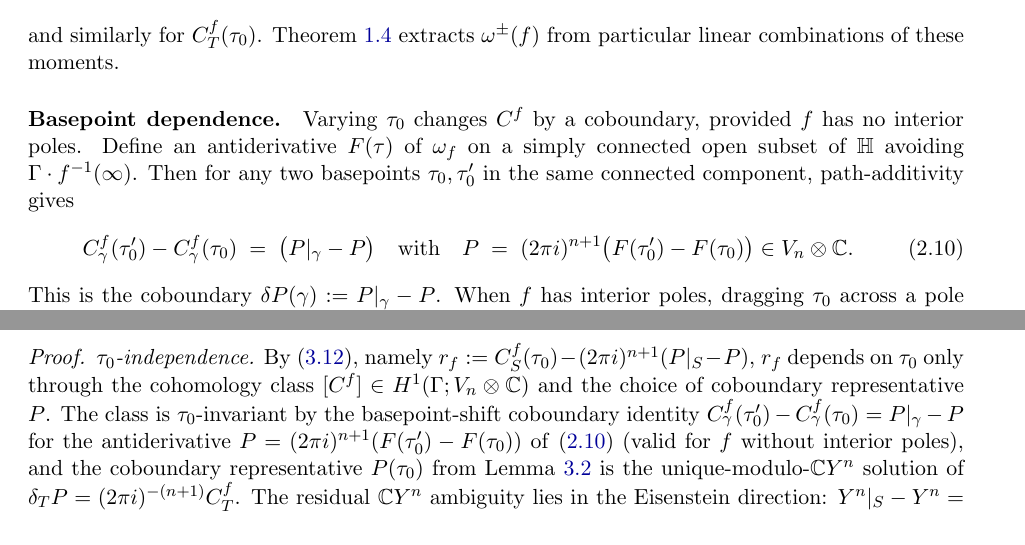
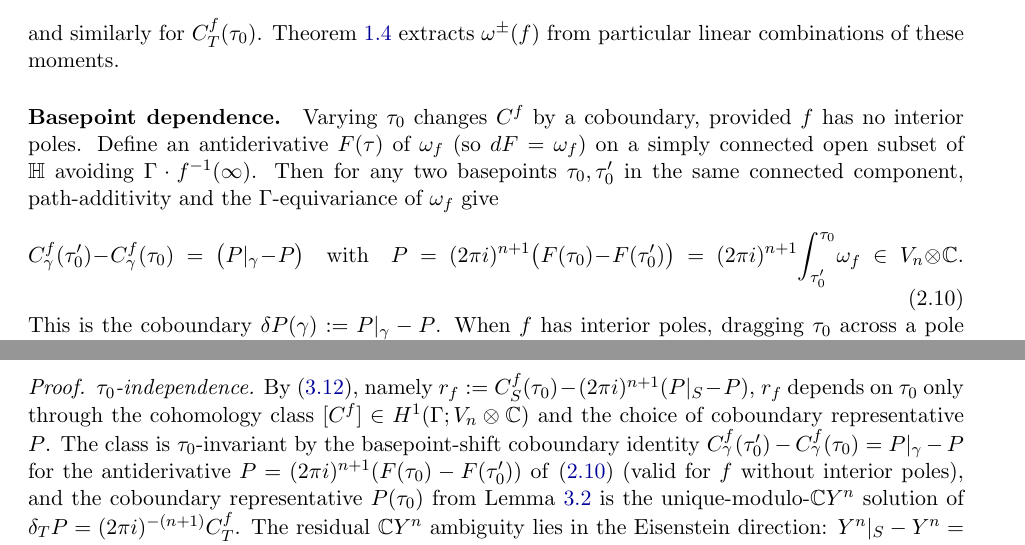
Before and after one commit to dmcgady196884/period_for_general_modular_forms, a LaTeX paper (dr_b_periods_and_Lfunctions.tex): two parts of pages 8 and 13 of 30, joined at a grey line, cut so that both start at the same text. Compiled offline with pdfLaTeX.

Commit message:
draft: fix sign in eq:bp-cocycle-coboundary basepoint-shift P
The basepoint-shift coboundary had P = (2πi)^{n+1}(F(τ_0') - F(τ_0)); the
correct sign is P = (2πi)^{n+1}(F(τ_0) - F(τ_0')) = (2πi)^{n+1}∫_{τ_0'}^{τ_0}ω_f
(antiderivative convention dF = ω_f). Derivation via path-additivity +
Γ-equivariance gives C^f_γ(τ_0')-C^f_γ(τ_0)=A-A|_γ with A=(2πi)^{n+1}∫_{τ_0}^{τ_0'}ω_f,
i.e. P|_γ-P for P=-A. Resolves the open %DAM-Fable TODO (Fable's claim was
correct). Fixed at both eq:bp-cocycle-coboundary and the τ_0-independence proof;
pinned the dF convention; this P is distinct from the δ_T-normalization P in
eq:rf-normalized, so nothing propagates. Compiles clean.

Co-Authored-By: Claude Opus 4.8 <noreply@anthropic.com>

```diff
--- a/dr_b_periods_and_Lfunctions.tex
+++ b/dr_b_periods_and_Lfunctions.tex
@@ -840,52 +840,35 @@ $\omega^\pm(f)$ from particular linear combinations of these moments.
 
 \paragraph{Basepoint dependence.}
 Varying $\tau_0$ changes $C^f$ by a coboundary, provided $f$ has no
-interior poles.  Define an antiderivative $F(\tau)$ of $\omega_f$ on a
-simply connected open subset of $\HH$ avoiding $\Gamma\cdot f^{-1}
-(\infty)$.  Then for any two basepoints $\tau_0, \tau_0'$ in the same
-connected component, path-additivity gives
+interior poles.  Define an antiderivative $F(\tau)$ of $\omega_f$ (so
+$dF = \omega_f$) on a simply connected open subset of $\HH$ avoiding
+$\Gamma\cdot f^{-1}(\infty)$.  Then for any two basepoints
+$\tau_0, \tau_0'$ in the same connected component, path-additivity and the
+$\Gamma$-equivariance of $\omega_f$ give
 \begin{equation}\label{eq:bp-cocycle-coboundary}
   C^f_\gamma(\tau_0') - C^f_\gamma(\tau_0)
   \;=\; \bigl(P|_\gamma - P\bigr)
   \quad \text{with}\quad
-  P \;=\; (2\pi i)^{n+1}\bigl(F(\tau_0') - F(\tau_0)\bigr) \in V_n\otimes\CC.
+  P \;=\; (2\pi i)^{n+1}\bigl(F(\tau_0) - F(\tau_0')\bigr)
+  \;=\; (2\pi i)^{n+1}\!\int_{\tau_0'}^{\tau_0}\!\omega_f
+  \;\in\; V_n\otimes\CC.
 \end{equation}
 This is the coboundary $\delta P(\gamma) := P|_\gamma - P$.  When $f$
 has interior poles, dragging $\tau_0$ across a pole picks up a Cauchy
 residue contribution beyond \eqref{eq:bp-cocycle-coboundary}; this
 wall-crossing structure is the content of Theorem~\ref{thm:wall-crossing}
 in Section~\ref{sec:wall-crossing}.
-%DAM-Fable: Fable claims a sign mismatch, but then proposed the following GIANT edit. But I also ran outta tokens. So I am not sure what to do, here...
-%% ============================================================================
-%\section*{Block 3 --- sign fix in \texttt{eq:bp-cocycle-coboundary}
-%(lines 755--760)}
-%% ============================================================================
-%
-%\noindent
-%Minimal fix: in the final clause of the display, swap the arguments of
-%$F$, replacing $P = (2\pi i)^{n+1}\bigl(F(\tau_0') - F(\tau_0)\bigr)$ by
-%\[
-%  P \;=\; (2\pi i)^{n+1}\bigl(F(\tau_0) - F(\tau_0')\bigr) \in V_n
-%  \otimes \CC .
-%\]
-%Derivation (two lines, via the equivariance step of
-%Lemma~\ref{lem:cocycle}, $\int_{\gamma^{-1}a}^{\gamma^{-1}b}\omega_f =
-%\bigl(\int_a^b \omega_f\bigr)\big|_\gamma$): splitting
-%$\int_{\gamma^{-1}\tau_0'}^{\tau_0'} =
-%\int_{\gamma^{-1}\tau_0'}^{\gamma^{-1}\tau_0} +
-%\int_{\gamma^{-1}\tau_0}^{\tau_0} + \int_{\tau_0}^{\tau_0'}$ gives
-%\[
-%  C^f_\gamma(\tau_0') - C^f_\gamma(\tau_0)
-%  \;=\; (2\pi i)^{n+1}\Bigl[\Bigl(\textstyle\int_{\tau_0'}^{\tau_0}
-%  \omega_f\Bigr)\Big|_\gamma + \int_{\tau_0}^{\tau_0'}\omega_f\Bigr]
-%  \;=\; A - A|_\gamma,
-%  \qquad
-%  A := (2\pi i)^{n+1}\!\!\int_{\tau_0}^{\tau_0'}\!\omega_f ,
-%\]
-%which is $P|_\gamma - P$ for $P = -A$.  The cohomological conclusion is
-%unaffected; only the labelling of $P$ changes.  Check the convention once
-%at the single downstream point where $P$ appears explicitly, the
-%normalized value \eqref{eq:rf-normalized}.
+% DAM-Fable [RESOLVED 2026-06-17]: Fable's sign claim was correct. With the
+% antiderivative convention dF = omega_f, the basepoint-shift coboundary is
+%   P = (2pi i)^{n+1}(F(tau_0) - F(tau_0')) = (2pi i)^{n+1} int_{tau_0'}^{tau_0} omega_f,
+% now written in eq:bp-cocycle-coboundary above (was F(tau_0') - F(tau_0)).
+% Derivation: split int_{g^{-1}tau_0'}^{tau_0'} = int_{g^{-1}tau_0'}^{g^{-1}tau_0}
+%   + int_{g^{-1}tau_0}^{tau_0} + int_{tau_0}^{tau_0'}; equivariance (Lemma lem:cocycle)
+% turns the first summand into (int_{tau_0'}^{tau_0} omega_f)|_gamma, giving A - A|_gamma
+% with A := (2pi i)^{n+1} int_{tau_0}^{tau_0'} omega_f, i.e. P|_gamma - P for P = -A.
+% This basepoint-shift P is a DIFFERENT object from the P in eq:rf-normalized (the
+% delta_T-normalization solution), so there is no downstream propagation. The same
+% sign was corrected at the tau_0-independence proof (~line 1260).
 
 
 
@@ -1257,7 +1240,7 @@ $[C^f] \in H^1(\Gamma; V_n \otimes \CC)$ and the choice of coboundary
 representative $P$.  The class is $\tau_0$-invariant by the
 basepoint-shift coboundary identity
 $C^f_\gamma(\tau_0') - C^f_\gamma(\tau_0) = P|_\gamma - P$ for the
-antiderivative $P = (2\pi i)^{n + 1}(F(\tau_0') - F(\tau_0))$ of
+antiderivative $P = (2\pi i)^{n + 1}(F(\tau_0) - F(\tau_0'))$ of
 \eqref{eq:bp-cocycle-coboundary} (valid
 for $f$ without interior poles), and the coboundary representative
 $P(\tau_0)$ from Lemma~\ref{lem:Bernoulli-inv} is the
```
